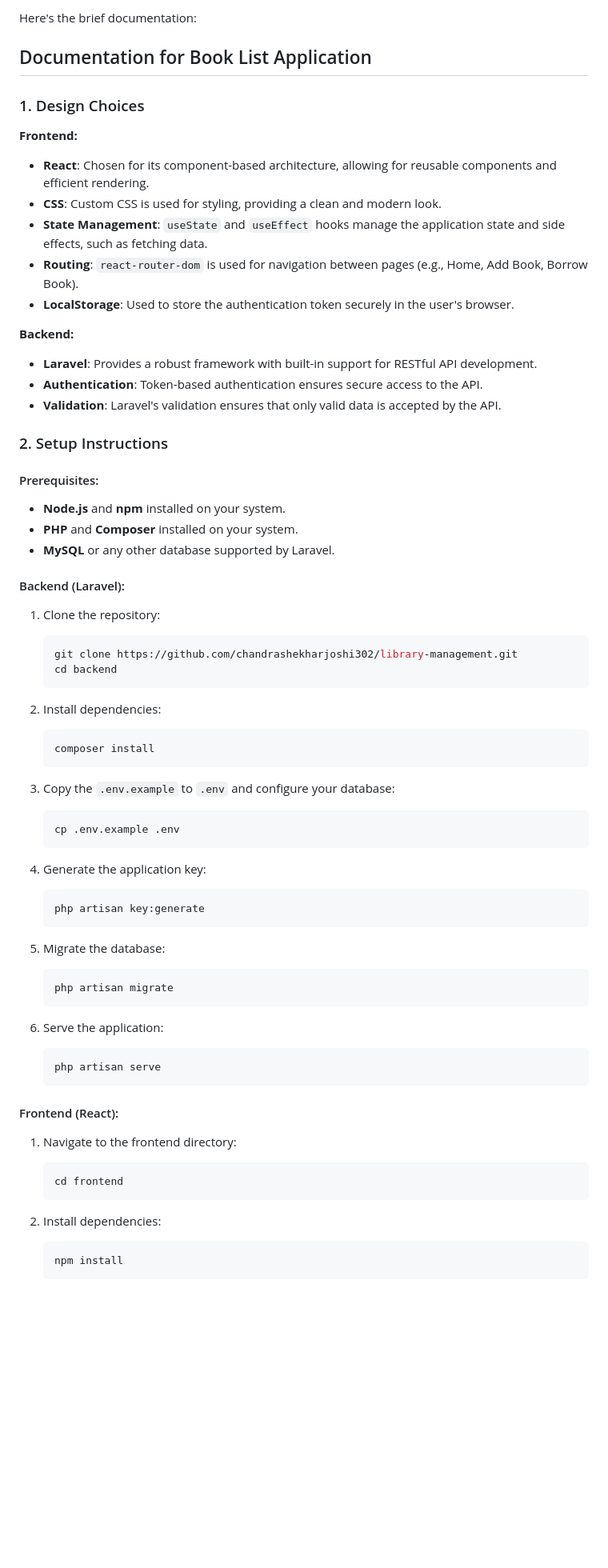
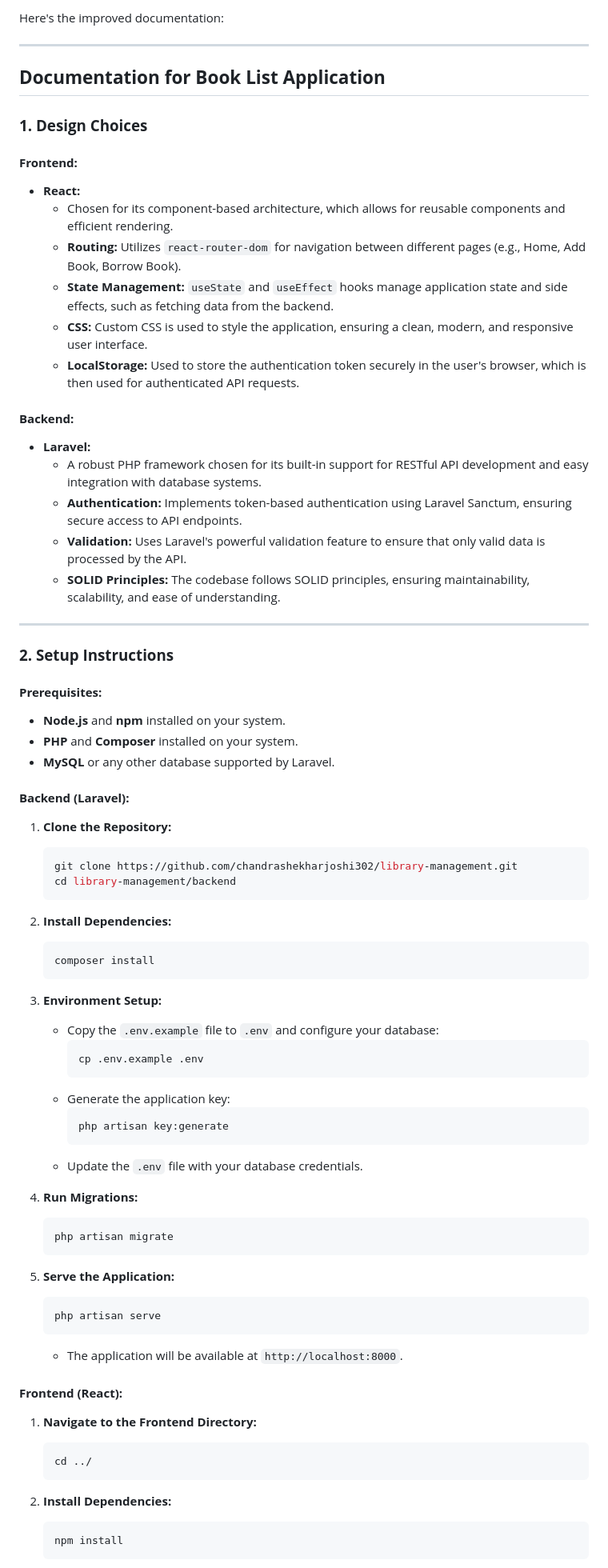
Before and after one commit to chandrashekharjoshi302/library-management, a Markdown page: README.md, the part around the change printed below. Shown: that part at 80% size. Drawn GitHub-style; blank space fills up the shorter version.

````diff
--- a/README.md
+++ b/README.md
@@ -1,67 +1,78 @@
-Here's the brief documentation:
+Here's the improved documentation:
 
-## Documentation for Book List Application
+---
 
-### 1. Design Choices
+## **Documentation for Book List Application**
 
-**Frontend:**
-- **React**: Chosen for its component-based architecture, allowing for reusable components and efficient rendering.
-- **CSS**: Custom CSS is used for styling, providing a clean and modern look.
-- **State Management**: `useState` and `useEffect` hooks manage the application state and side effects, such as fetching data.
-- **Routing**: `react-router-dom` is used for navigation between pages (e.g., Home, Add Book, Borrow Book).
-- **LocalStorage**: Used to store the authentication token securely in the user's browser.
+### **1. Design Choices**
 
-**Backend:**
-- **Laravel**: Provides a robust framework with built-in support for RESTful API development.
-- **Authentication**: Token-based authentication ensures secure access to the API.
-- **Validation**: Laravel's validation ensures that only valid data is accepted by the API.
+#### **Frontend:**
+- **React:**
+  - Chosen for its component-based architecture, which allows for reusable components and efficient rendering.
+  - **Routing:** Utilizes `react-router-dom` for navigation between different pages (e.g., Home, Add Book, Borrow Book).
+  - **State Management:** `useState` and `useEffect` hooks manage application state and side effects, such as fetching data from the backend.
+  - **CSS:** Custom CSS is used to style the application, ensuring a clean, modern, and responsive user interface.
+  - **LocalStorage:** Used to store the authentication token securely in the user's browser, which is then used for authenticated API requests.
 
-### 2. Setup Instructions
+#### **Backend:**
+- **Laravel:**
+  - A robust PHP framework chosen for its built-in support for RESTful API development and easy integration with database systems.
+  - **Authentication:** Implements token-based authentication using Laravel Sanctum, ensuring secure access to API endpoints.
+  - **Validation:** Uses Laravel's powerful validation feature to ensure that only valid data is processed by the API.
+  - **SOLID Principles:** The codebase follows SOLID principles, ensuring maintainability, scalability, and ease of understanding.
 
-#### Prerequisites:
+---
+
+### **2. Setup Instructions**
+
+#### **Prerequisites:**
 - **Node.js** and **npm** installed on your system.
 - **PHP** and **Composer** installed on your system.
 - **MySQL** or any other database supported by Laravel.
 
-#### Backend (Laravel):
-1. Clone the repository:
+#### **Backend (Laravel):**
+
+1. **Clone the Repository:**
    ```bash
    git clone https://github.com/chandrashekharjoshi302/library-management.git
-   cd backend
+   cd library-management/backend
    ```
 
-2. Install dependencies:
+2. **Install Dependencies:**
    ```bash
    composer install
    ```
 
-3. Copy the `.env.example` to `.env` and configure your database:
-   ```bash
-   cp .env.example .env
-   ```
+3. **Environment Setup:**
+   - Copy the `.env.example` file to `.env` and configure your database:
+     ```bash
+     cp .env.example .env
+     ```
+   - Generate the application key:
+     ```bash
+     php artisan key:generate
+     ```
+   - Update the `.env` file with your database credentials.
 
-4. Generate the application key:
-   ```bash
-   php artisan key:generate
-   ```
-
-5. Migrate the database:
+4. **Run Migrations:**
    ```bash
    php artisan migrate
    ```
 
-6. Serve the application:
+5. **Serve the Application:**
    ```bash
    php artisan serve
    ```
+   - The application will be available at `http://localhost:8000`.
 
-#### Frontend (React):
-1. Navigate to the frontend directory:
+#### **Frontend (React):**
+
+1. **Navigate to the Frontend Directory:**
    ```bash
-   cd frontend
+   cd ../
    ```
 
-2. Install dependencies:
+2. **Install Dependencies:**
    ```bash
    npm install
    ```
````
Also changed, not shown: other parts of README.md (+145 -138 lines).
